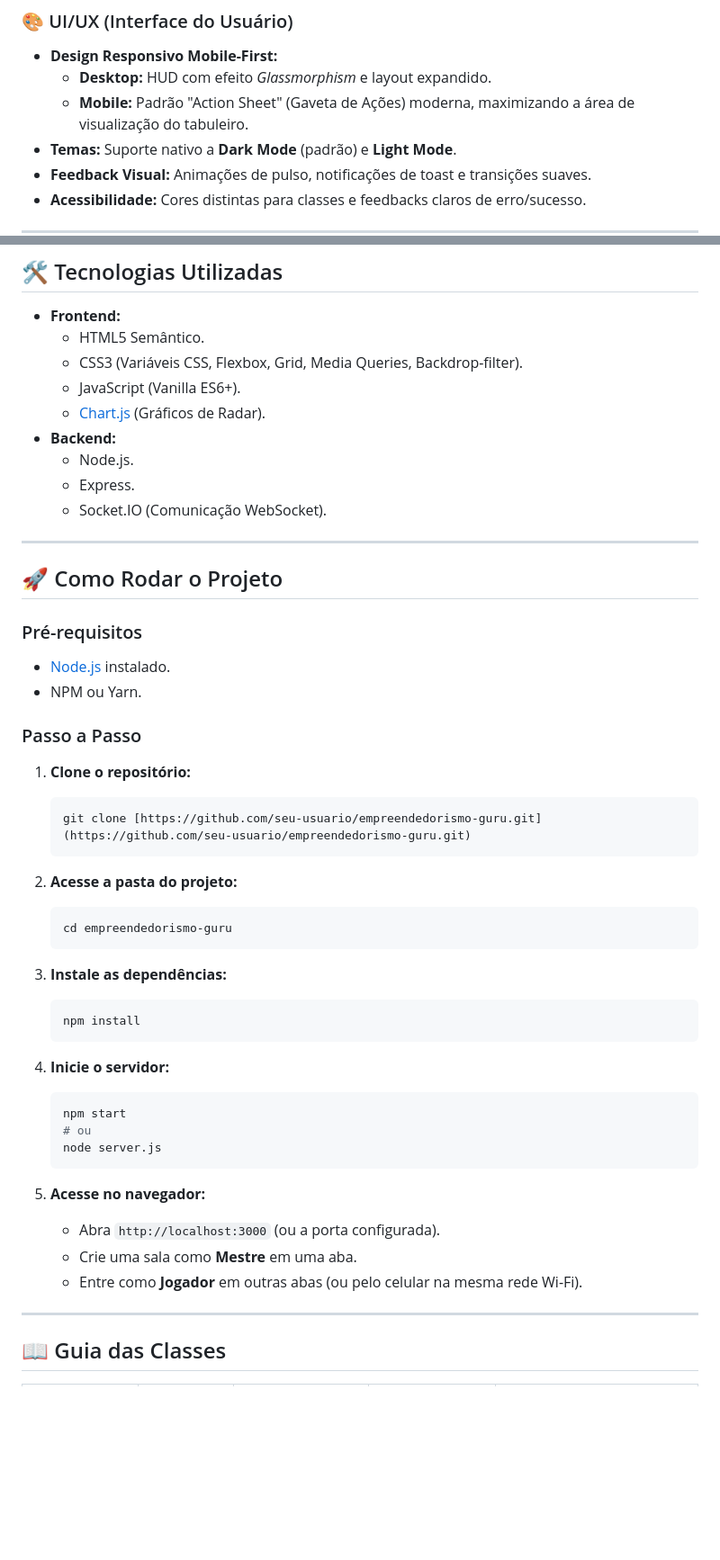
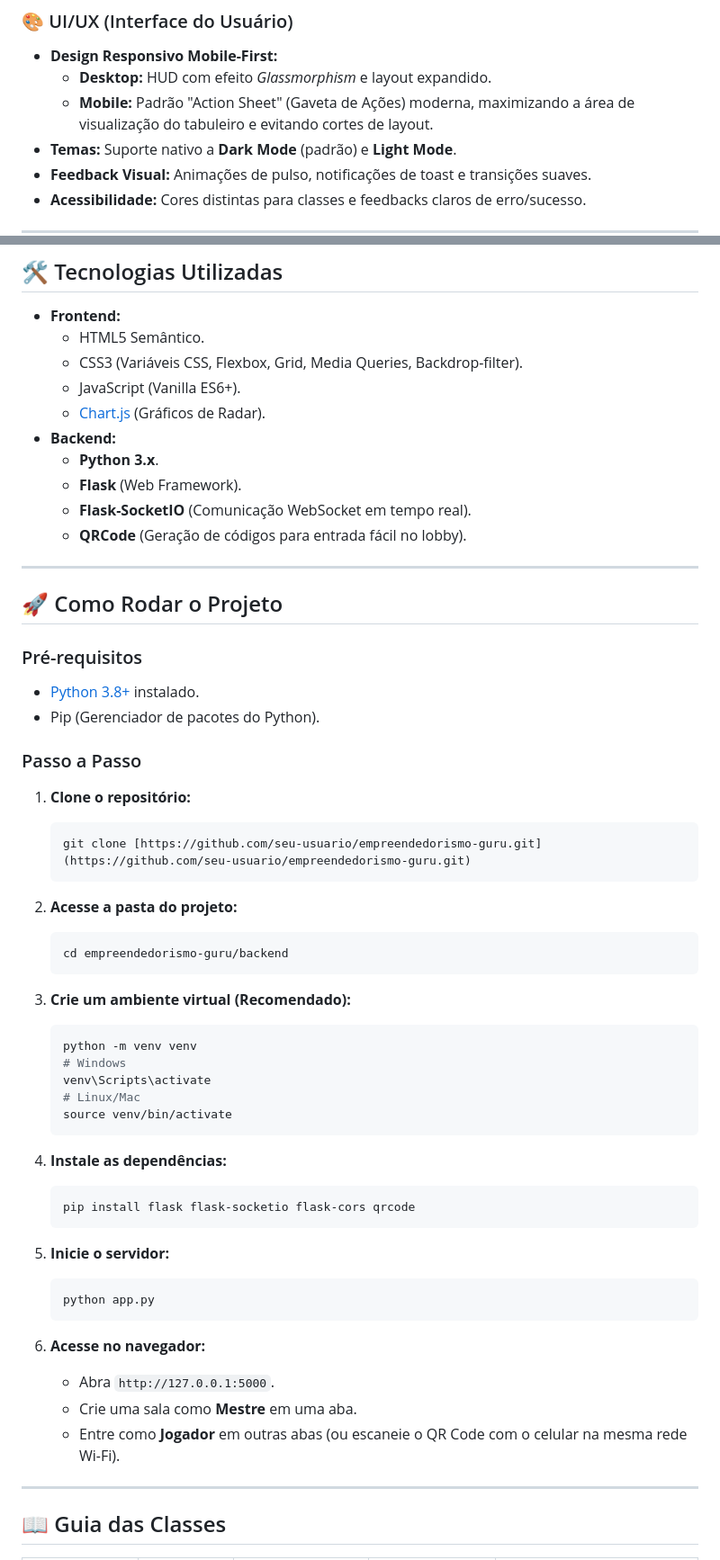
Before and after one commit to Sasagayo29/rpg_empreendedorismo_guru, a Markdown page: README.md, 2 parts joined by grey strips. Shown: that part at 90% size. Rendered like a GitHub page; blank space fills up the shorter version.

Commit message:
Revise README for tech stack and setup instructions
Updated README to reflect changes in technology stack and instructions.

````diff
--- a/README.md
+++ b/README.md
@@ -45,7 +45,7 @@ Os jogadores assumem papéis específicos (Classes) dentro de suas startups e de
 ### 🎨 UI/UX (Interface do Usuário)
 * **Design Responsivo Mobile-First:**
     * **Desktop:** HUD com efeito *Glassmorphism* e layout expandido.
-    * **Mobile:** Padrão "Action Sheet" (Gaveta de Ações) moderna, maximizando a área de visualização do tabuleiro.
+    * **Mobile:** Padrão "Action Sheet" (Gaveta de Ações) moderna, maximizando a área de visualização do tabuleiro e evitando cortes de layout.
 * **Temas:** Suporte nativo a **Dark Mode** (padrão) e **Light Mode**.
 * **Feedback Visual:** Animações de pulso, notificações de toast e transições suaves.
 * **Acessibilidade:** Cores distintas para classes e feedbacks claros de erro/sucesso.
@@ -60,17 +60,18 @@ Os jogadores assumem papéis específicos (Classes) dentro de suas startups e de
     * JavaScript (Vanilla ES6+).
     * [Chart.js](https://www.chartjs.org/) (Gráficos de Radar).
 * **Backend:**
-    * Node.js.
-    * Express.
-    * Socket.IO (Comunicação WebSocket).
+    * **Python 3.x**.
+    * **Flask** (Web Framework).
+    * **Flask-SocketIO** (Comunicação WebSocket em tempo real).
+    * **QRCode** (Geração de códigos para entrada fácil no lobby).
 
 ---
 
 ## 🚀 Como Rodar o Projeto
 
 ### Pré-requisitos
-* [Node.js](https://nodejs.org/) instalado.
-* NPM ou Yarn.
+* [Python 3.8+](https://www.python.org/) instalado.
+* Pip (Gerenciador de pacotes do Python).
 
 ### Passo a Passo
 
@@ -81,25 +82,32 @@ Os jogadores assumem papéis específicos (Classes) dentro de suas startups e de
 
 2.  **Acesse a pasta do projeto:**
     ```bash
-    cd empreendedorismo-guru
+    cd empreendedorismo-guru/backend
     ```
 
-3.  **Instale as dependências:**
+3.  **Crie um ambiente virtual (Recomendado):**
     ```bash
-    npm install
+    python -m venv venv
+    # Windows
+    venv\Scripts\activate
+    # Linux/Mac
+    source venv/bin/activate
     ```
 
-4.  **Inicie o servidor:**
+4.  **Instale as dependências:**
     ```bash
-    npm start
-    # ou
-    node server.js
+    pip install flask flask-socketio flask-cors qrcode
     ```
 
-5.  **Acesse no navegador:**
-    * Abra `http://localhost:3000` (ou a porta configurada).
+5.  **Inicie o servidor:**
+    ```bash
+    python app.py
+    ```
+
+6.  **Acesse no navegador:**
+    * Abra `http://127.0.0.1:5000`.
     * Crie uma sala como **Mestre** em uma aba.
-    * Entre como **Jogador** em outras abas (ou pelo celular na mesma rede Wi-Fi).
+    * Entre como **Jogador** em outras abas (ou escaneie o QR Code com o celular na mesma rede Wi-Fi).
 
 ---
 
````
Also changed, not shown: other parts of README.md (+4 -4 lines).
